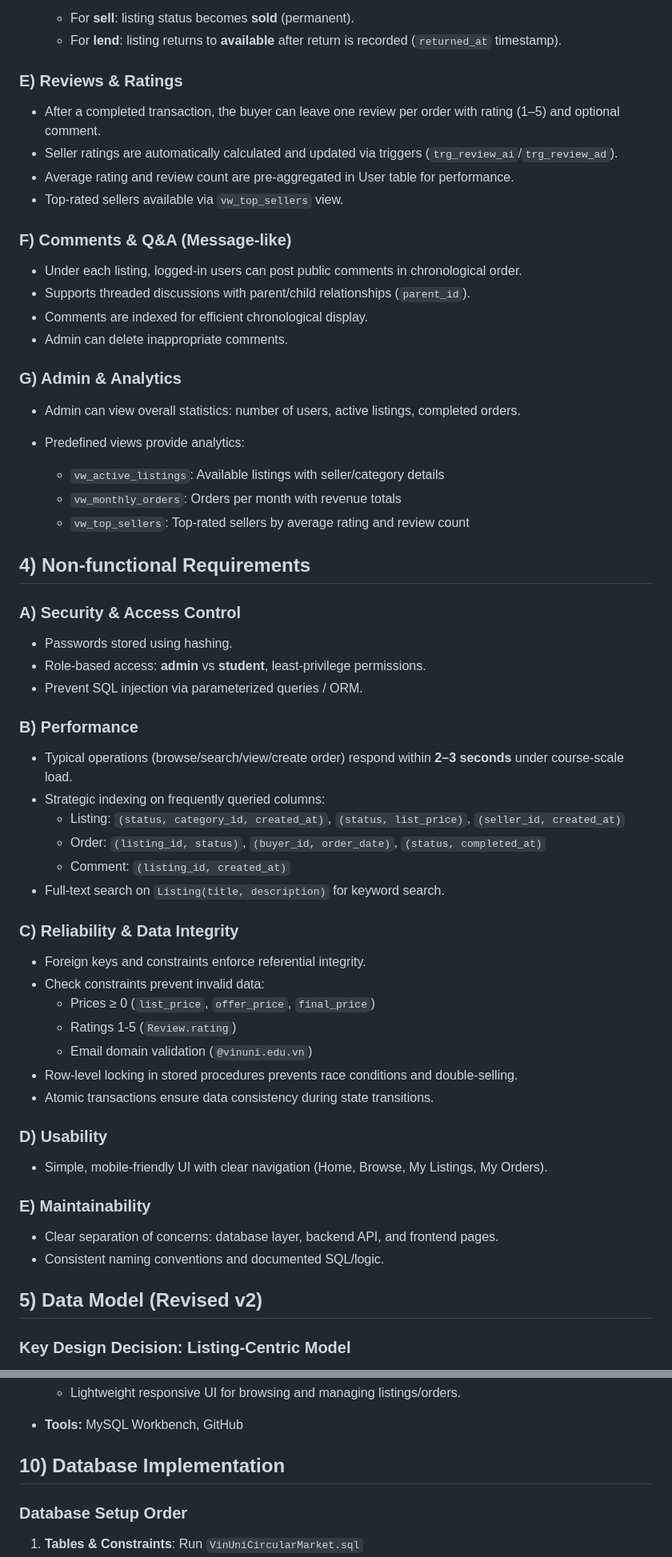
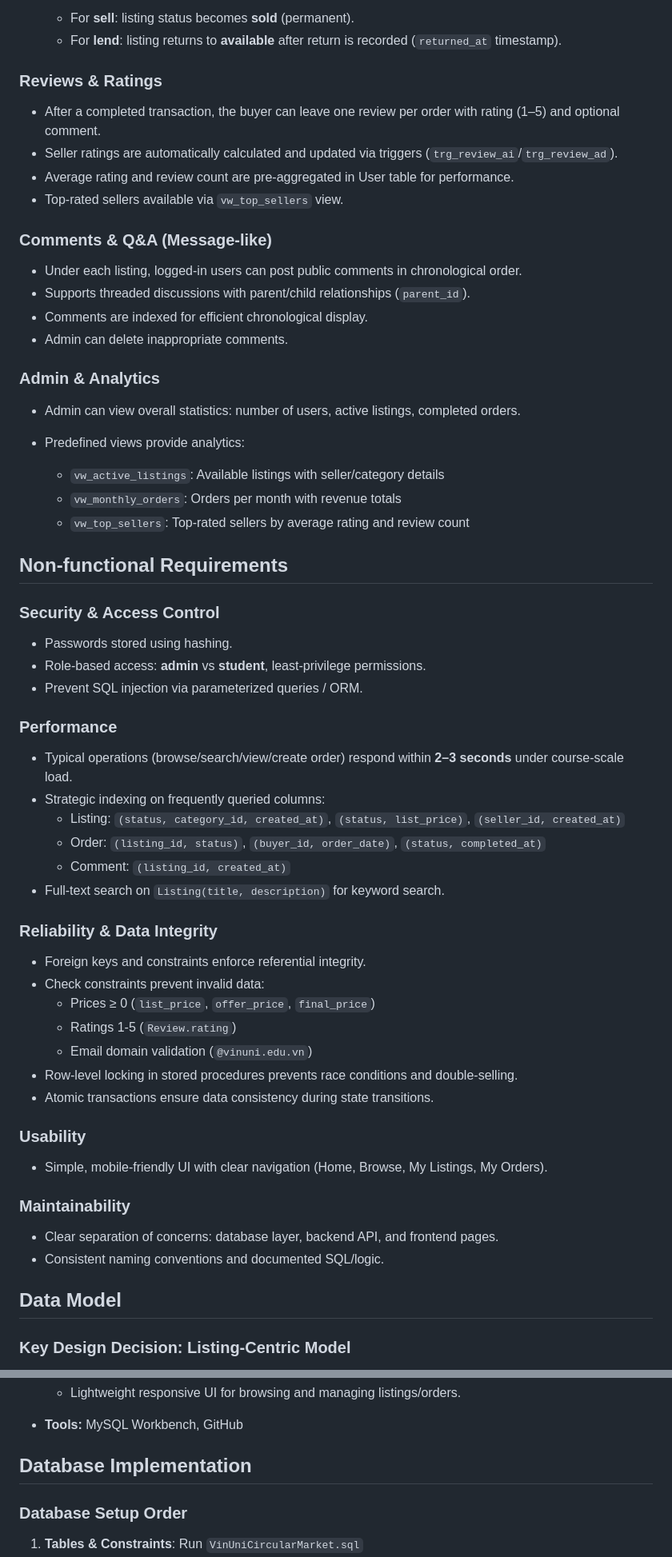
Before and after one commit to nico-tuananh/vinuni-circular-market, a Markdown page: README.md, 2 parts joined by grey strips. Shown: that part at 80% size. Drawn GitHub-style.

Commit message:
Reorganize README.md

```diff
--- a/README.md
+++ b/README.md
@@ -307,21 +298,21 @@ At the end of each semester, many students throw away or leave behind underused
   * For **sell**: listing status becomes **sold** (permanent).
   * For **lend**: listing returns to **available** after return is recorded (`returned_at` timestamp).
 
-### E) Reviews & Ratings
+### Reviews & Ratings
 
 * After a completed transaction, the buyer can leave one review per order with rating (1–5) and optional comment.
 * Seller ratings are automatically calculated and updated via triggers (`trg_review_ai`/`trg_review_ad`).
 * Average rating and review count are pre-aggregated in User table for performance.
 * Top-rated sellers available via `vw_top_sellers` view.
 
-### F) Comments & Q&A (Message-like)
+### Comments & Q&A (Message-like)
 
 * Under each listing, logged-in users can post public comments in chronological order.
 * Supports threaded discussions with parent/child relationships (`parent_id`).
 * Comments are indexed for efficient chronological display.
 * Admin can delete inappropriate comments.
 
-### G) Admin & Analytics
+### Admin & Analytics
 
 * Admin can view overall statistics: number of users, active listings, completed orders.
 * Predefined views provide analytics:
@@ -330,15 +321,15 @@ At the end of each semester, many students throw away or leave behind underused
   * `vw_monthly_orders`: Orders per month with revenue totals
   * `vw_top_sellers`: Top-rated sellers by average rating and review count
 
-## 4) Non-functional Requirements
+## Non-functional Requirements
 
-### A) Security & Access Control
+### Security & Access Control
 
 * Passwords stored using hashing.
 * Role-based access: **admin** vs **student**, least-privilege permissions.
 * Prevent SQL injection via parameterized queries / ORM.
 
-### B) Performance
+### Performance
 
 * Typical operations (browse/search/view/create order) respond within **2–3 seconds** under course-scale load.
 * Strategic indexing on frequently queried columns:
@@ -347,7 +338,7 @@ At the end of each semester, many students throw away or leave behind underused
   - Comment: `(listing_id, created_at)`
 * Full-text search on `Listing(title, description)` for keyword search.
 
-### C) Reliability & Data Integrity
+### Reliability & Data Integrity
 
 * Foreign keys and constraints enforce referential integrity.
 * Check constraints prevent invalid data:
@@ -357,16 +348,16 @@ At the end of each semester, many students throw away or leave behind underused
 * Row-level locking in stored procedures prevents race conditions and double-selling.
 * Atomic transactions ensure data consistency during state transitions.
 
-### D) Usability
+### Usability
 
 * Simple, mobile-friendly UI with clear navigation (Home, Browse, My Listings, My Orders).
 
-### E) Maintainability
+### Maintainability
 
 * Clear separation of concerns: database layer, backend API, and frontend pages.
 * Consistent naming conventions and documented SQL/logic.
 
-## 5) Data Model (Revised v2)
+## Data Model
 
 ### Key Design Decision: Listing-Centric Model
 
@@ -814,7 +805,7 @@ ORDER BY u.avg_rating DESC, u.rating_count DESC;
   * Lightweight responsive UI for browsing and managing listings/orders.
 * **Tools:** MySQL Workbench, GitHub
 
-## 10) Database Implementation
+## Database Implementation
 
 ### Database Setup Order
 
```
Also changed, not shown: other parts of README.md (+26 -35 lines).
